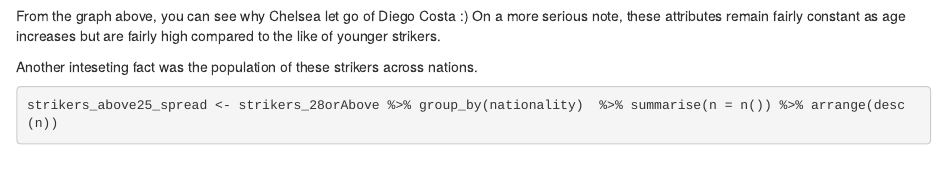
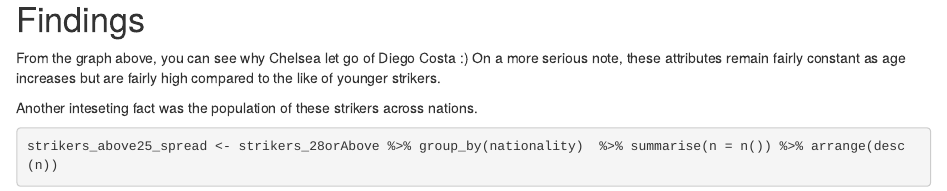
Before and after one commit to shocoder/MyWebsite, an R Markdown document (content/blog/Fifa-Strikers.Rmd): the page in a window 1100 px wide, from 5740 px down before the commit and from 5750 px down after it, so that both start at the same text. Rendered offline with R 4.5, knitr and Pandoc, with nearby package versions; some code elsewhere in the file could not run offline.

Commit message:
weekday commit
weekday commit

````diff
--- a/content/blog/Fifa-Strikers.Rmd
+++ b/content/blog/Fifa-Strikers.Rmd
@@ -240,6 +240,11 @@ plot_ly(strikers_28orAbove, x = ~age) %>%
 ```
 
 
+
+# Findings
+
+
+
 From the graph above, you can see why Chelsea let go of Diego Costa :)
 On a more serious note, these attributes remain fairly constant as age increases but are fairly high compared to the like of younger strikers.
 
````
Also changed, not shown: content/blog/Fifa-Strikers.html, static/blog/Fifa-Strikers_files/figure-html/unnamed-chunk-10-1.png, static/blog/Fifa-Strikers_files/figure-html/unnamed-chunk-11-1.png, static/blog/Fifa-Strikers_files/figure-html/unnamed-chunk-13-1.png, static/blog/Fifa-Strikers_files/figure-html/unnamed-chunk-14-1.png, static/blog/Fifa-Strikers_files/figure-html/unnamed-chunk-7-1.png, static/blog/Fifa-Strikers_files/figure-html/unnamed-chunk-8-1.png, 7 other files.
